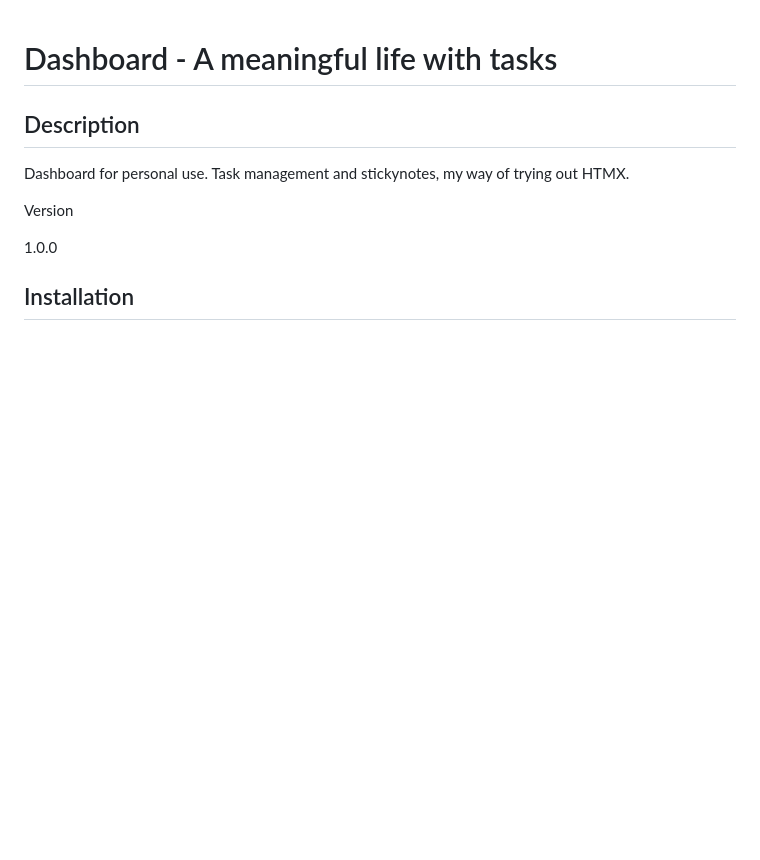
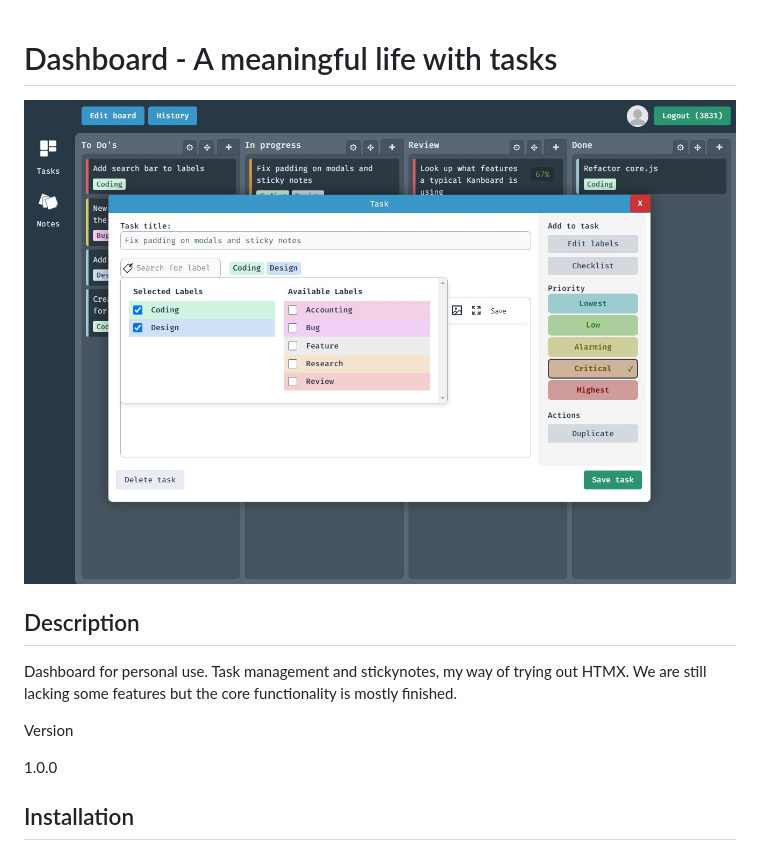
Before and after one commit to MajorJohnDoe/dashboard, a Markdown page: README.md, the part around the change. Drawn GitHub-style; pictures changed too: screenshot_header.jpg (added); blank space fills up the shorter version.

```diff
--- a/README.md
+++ b/README.md
@@ -1,7 +1,9 @@
 # Dashboard - A meaningful life with tasks
 
+![View over a task management board](screenshot_header.jpg)
+
 ## Description
-Dashboard for personal use. Task management and stickynotes, my way of trying out HTMX.
+Dashboard for personal use. Task management and stickynotes, my way of trying out HTMX. We are still lacking some features but the core functionality is mostly finished.
 
 Version
 
```
